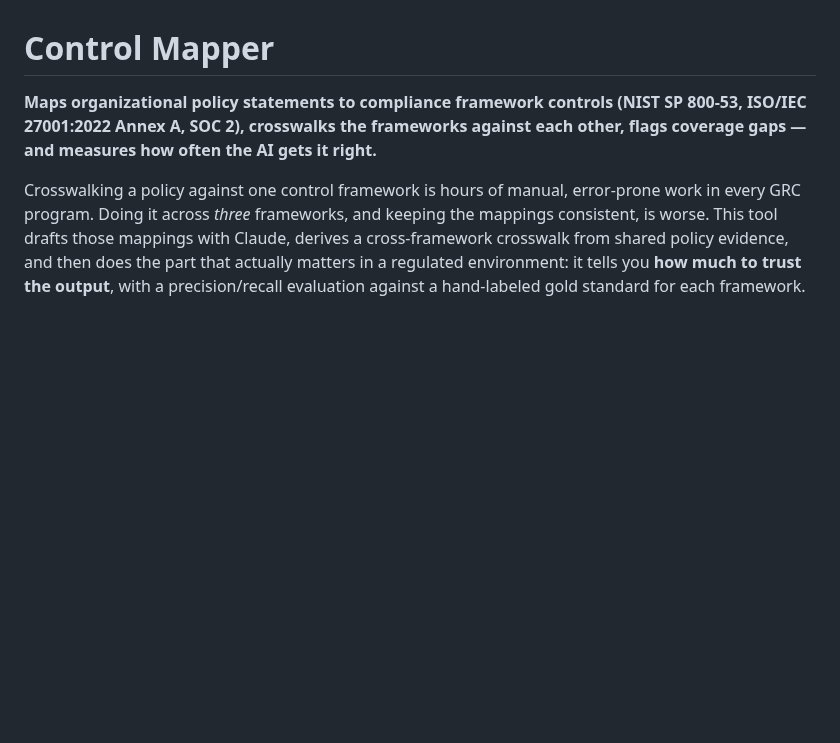
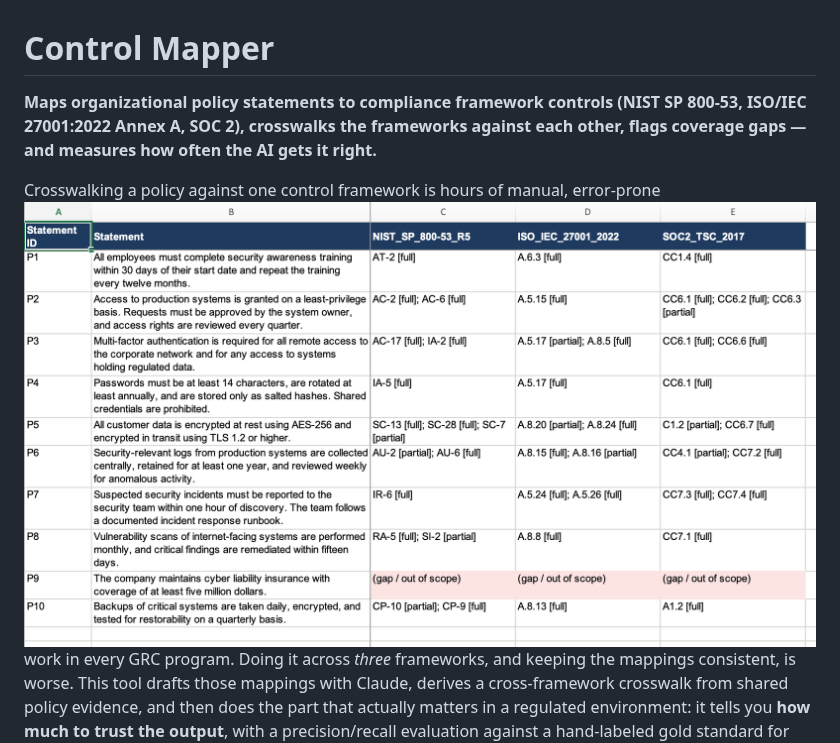
Before and after one commit to PilotGuy13/control-mapper, a Markdown page: README.md, the part around the change. Rendered like a GitHub page; pictures changed too: assets/crosswalk-screenshot.png (added); blank space fills up the shorter version.

Commit message:
Add crosswalk workbook screenshot to README

```diff
--- a/README.md
+++ b/README.md
@@ -3,6 +3,7 @@
 **Maps organizational policy statements to compliance framework controls (NIST SP 800-53, ISO/IEC 27001:2022 Annex A, SOC 2), crosswalks the frameworks against each other, flags coverage gaps — and measures how often the AI gets it right.**
 
 Crosswalking a policy against one control framework is hours of manual, error-prone
+![Crosswalk workbook: one policy mapped across NIST 800-53, ISO 27001, and SOC 2](assets/crosswalk-screenshot.png)
 work in every GRC program. Doing it across *three* frameworks, and keeping the
 mappings consistent, is worse. This tool drafts those mappings with Claude, derives
 a cross-framework crosswalk from shared policy evidence, and then does the part that
```
